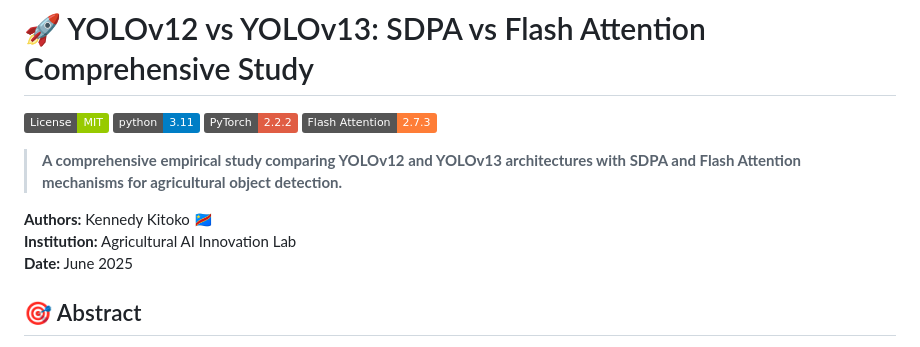
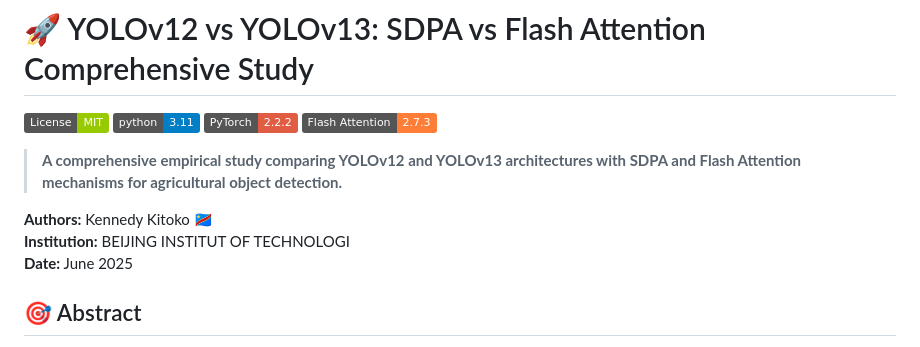
Before and after one commit to kennedy-kitoko/yolov12-vs-yolov13-attention-study, a Markdown page: README.md, the part around the change printed below. GitHub-like rendering; badges without logos.

```diff
--- a/README.md
+++ b/README.md
@@ -8,7 +8,7 @@
 > **A comprehensive empirical study comparing YOLOv12 and YOLOv13 architectures with SDPA and Flash Attention mechanisms for agricultural object detection.**
 
 **Authors:** Kennedy Kitoko 🇨🇩
-**Institution:** Agricultural AI Innovation Lab
+**Institution:** BEIJING INSTITUT OF TECHNOLOGI
 **Date:** June 2025
 
 ## 🎯 Abstract
```
Also changed, not shown: other parts of README.md (+1 -1 lines).
